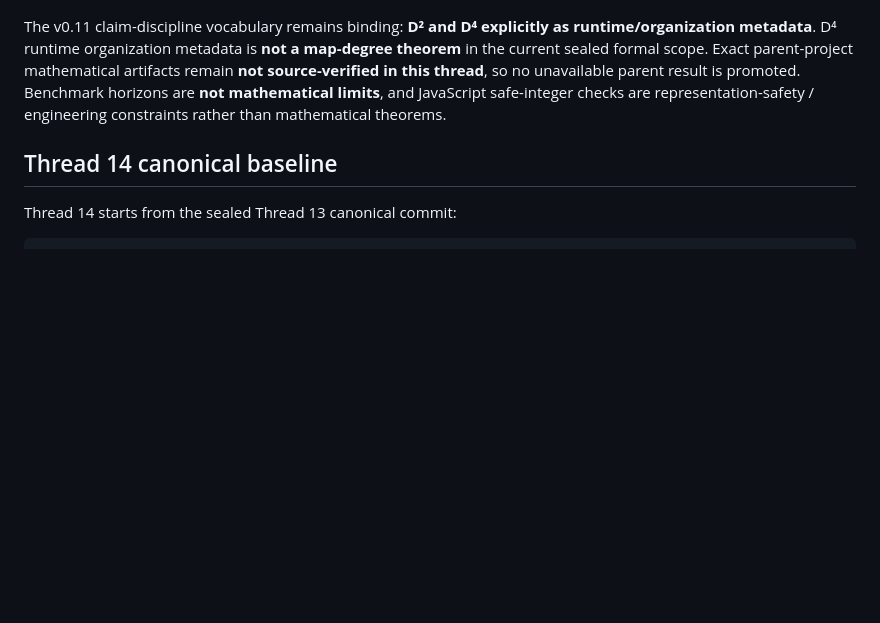
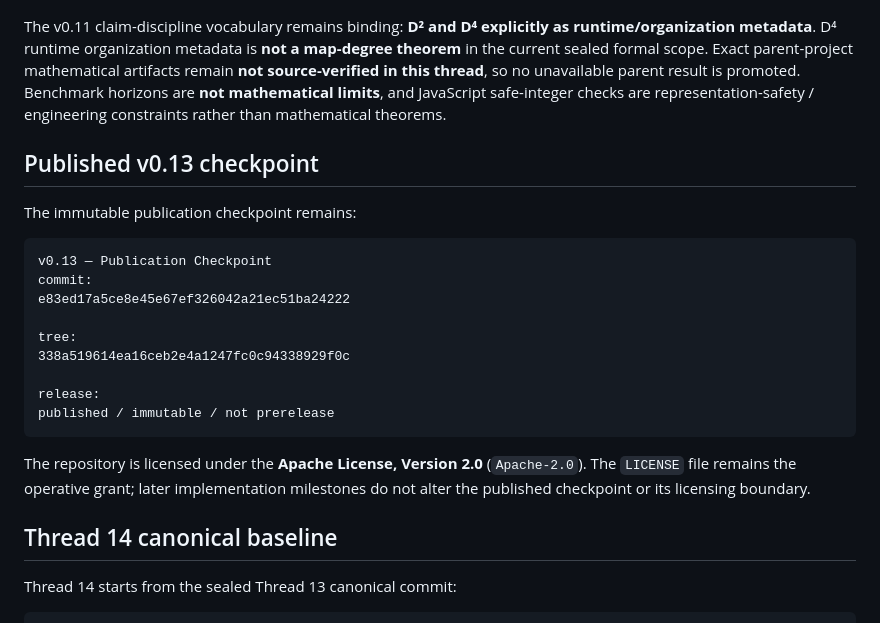
Before and after one commit to Akari-H-111/self-similar-calabi-yau-visualizer, a Markdown page: README.md, the part around the change. GitHub-like rendering; blank space fills up the shorter version.

Commit message:
docs: retain immutable v0.13 publication provenance in v0.15 README

````diff
--- a/README.md
+++ b/README.md
@@ -21,6 +21,24 @@ runtime representation
 ```
 
 The v0.11 claim-discipline vocabulary remains binding: **D² and D⁴ explicitly as runtime/organization metadata**. D⁴ runtime organization metadata is **not a map-degree theorem** in the current sealed formal scope. Exact parent-project mathematical artifacts remain **not source-verified in this thread**, so no unavailable parent result is promoted. Benchmark horizons are **not mathematical limits**, and JavaScript safe-integer checks are representation-safety / engineering constraints rather than mathematical theorems.
+
+## Published v0.13 checkpoint
+
+The immutable publication checkpoint remains:
+
+```text
+v0.13 — Publication Checkpoint
+commit:
+e83ed17a5ce8e45e67ef326042a21ec51ba24222
+
+tree:
+338a519614ea16ceb2e4a1247fc0c94338929f0c
+
+release:
+published / immutable / not prerelease
+```
+
+The repository is licensed under the **Apache License, Version 2.0** (`Apache-2.0`). The `LICENSE` file remains the operative grant; later implementation milestones do not alter the published checkpoint or its licensing boundary.
 
 ## Thread 14 canonical baseline
 
````
